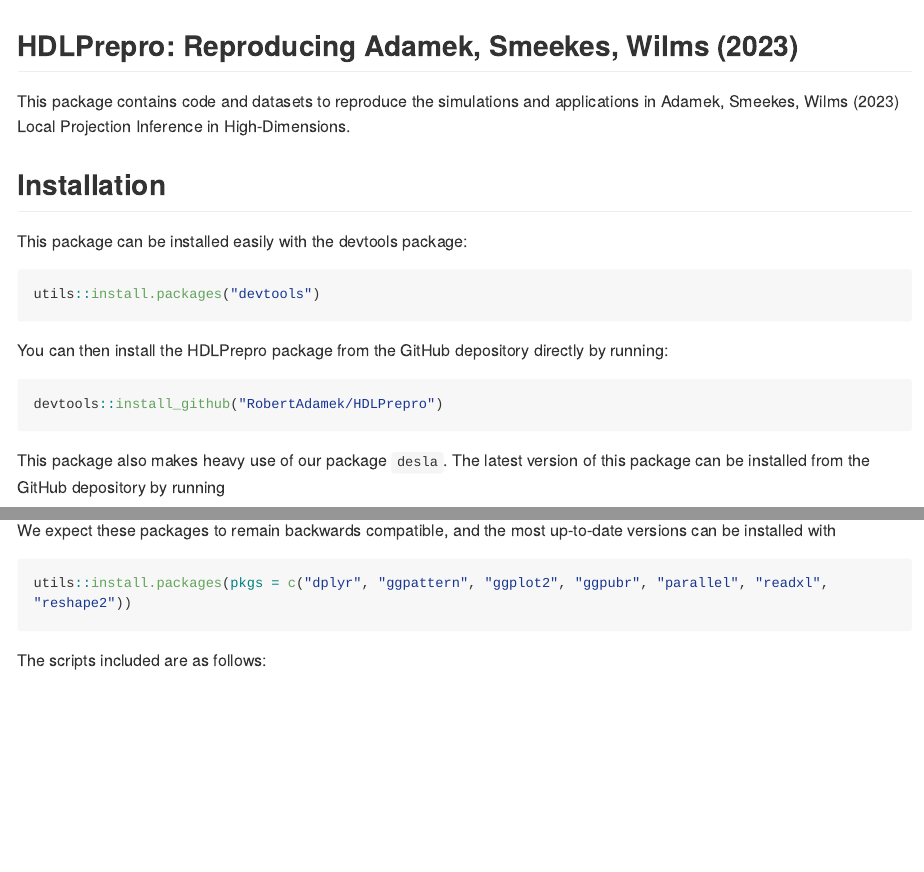
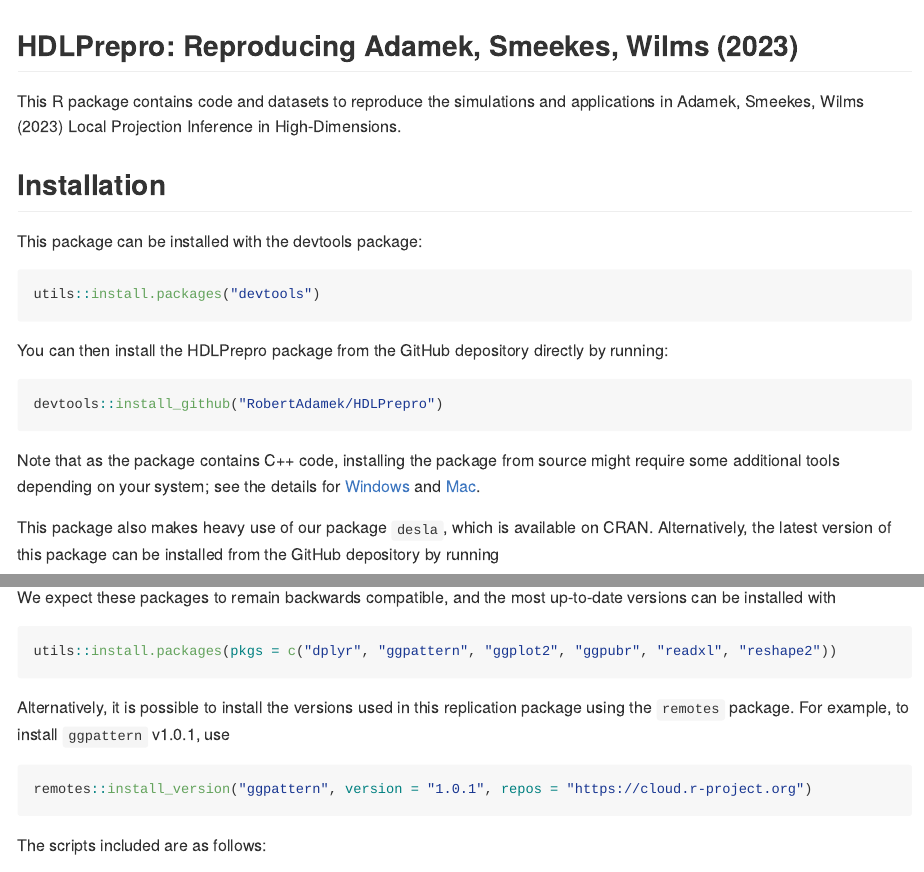
Before and after one commit to Allisterh/HDLPrepro-LocalProjections, an R Markdown document (README.Rmd): the page in a window 1100 px wide, from its top, and a second part further down, joined at a grey line. The pictures show the output file README.md that the author committed with the source, drawn offline in the style of GitHub; long lines of code are wrapped.

Commit message:
Updates to README

````diff
--- a/README.Rmd
+++ b/README.Rmd
@@ -14,12 +14,12 @@
 
 ## HDLPrepro: Reproducing Adamek, Smeekes, Wilms (2023)
 
-This package contains code and datasets to reproduce the
+This R package contains code and datasets to reproduce the
     simulations and applications in Adamek, Smeekes, Wilms (2023) Local
     Projection Inference in High-Dimensions.
 
 ## Installation
-This package can be installed easily with the devtools package:
+This package can be installed with the devtools package:
 ``` {r install-devtools, eval = FALSE}
 utils::install.packages("devtools")
 ```
@@ -27,7 +27,9 @@
 ```{r install-github, eval = FALSE}
 devtools::install_github("RobertAdamek/HDLPrepro")
 ```
-This package also makes heavy use of our package `desla`. The latest version of this package can be installed from the GitHub depository by running
+Note that as the package contains C++ code, installing the package from source might require some additional tools depending on your system; see the details for [Windows](https://cran.r-project.org/bin/windows/Rtools/) and [Mac](https://mac.r-project.org/tools/).
+
+This package also makes heavy use of our package `desla`, which is available on CRAN. Alternatively, the latest version of this package can be installed from the GitHub depository by running
 ```{r install-github-desla, eval = FALSE}
 devtools::install_github("RobertAdamek/desla")
 ```
@@ -50,6 +52,11 @@
 ```{r install-other-packages, eval = FALSE}
 utils::install.packages(pkgs = c("dplyr", "ggpattern", "ggplot2", "ggpubr", "readxl", "reshape2"))
 ```
+Alternatively, it is possible to install the versions used in this replication package using the `remotes` package. For example, to install `ggpattern` v1.0.1, use
+```{r install-remotes, eval = FALSE}
+remotes::install_version("ggpattern", version = "1.0.1", repos = "https://cloud.r-project.org")
+```
+
 The scripts included are as follows:
 
 - Simulations in Section 3.1: *Sparse Structural VAR Model*
````
Also changed, not shown: README.md.
